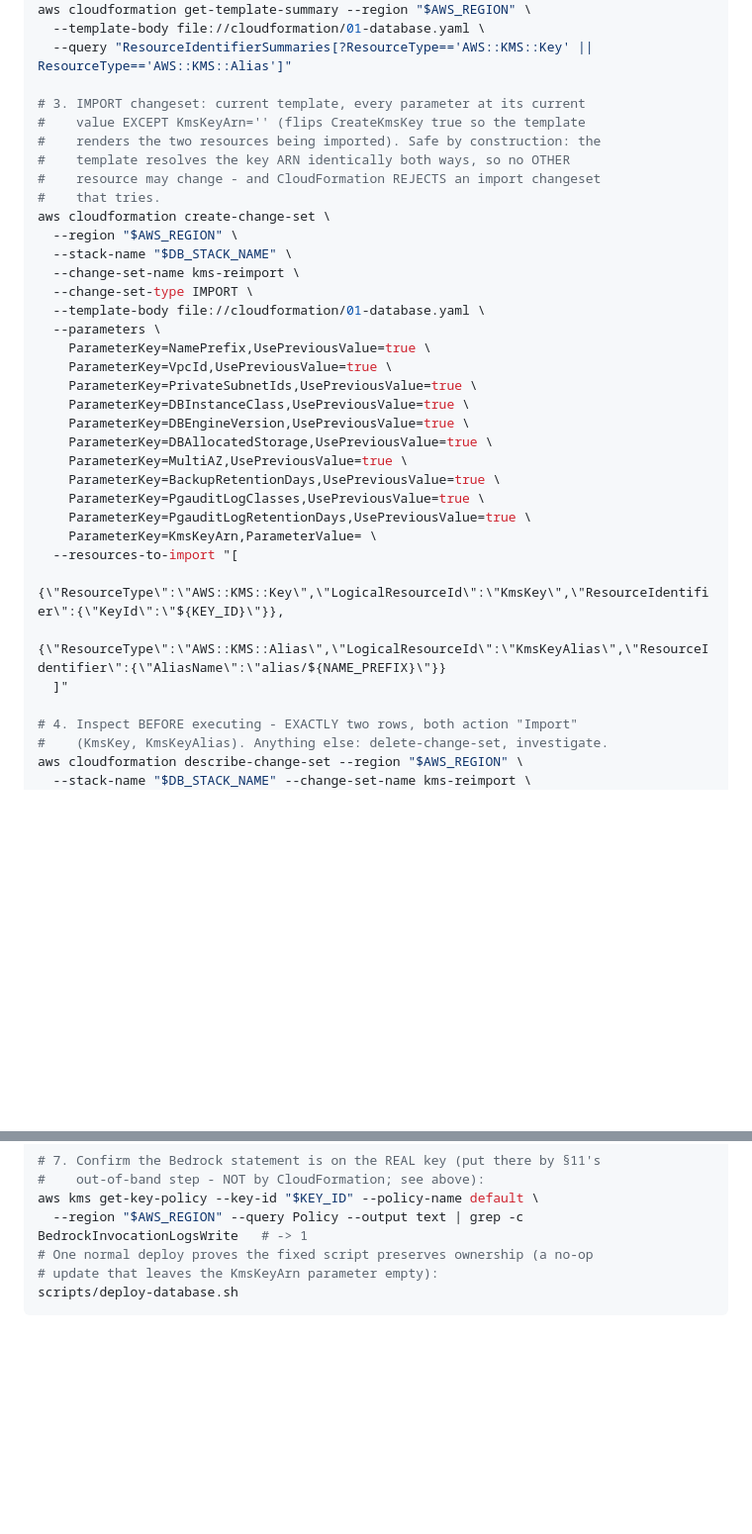
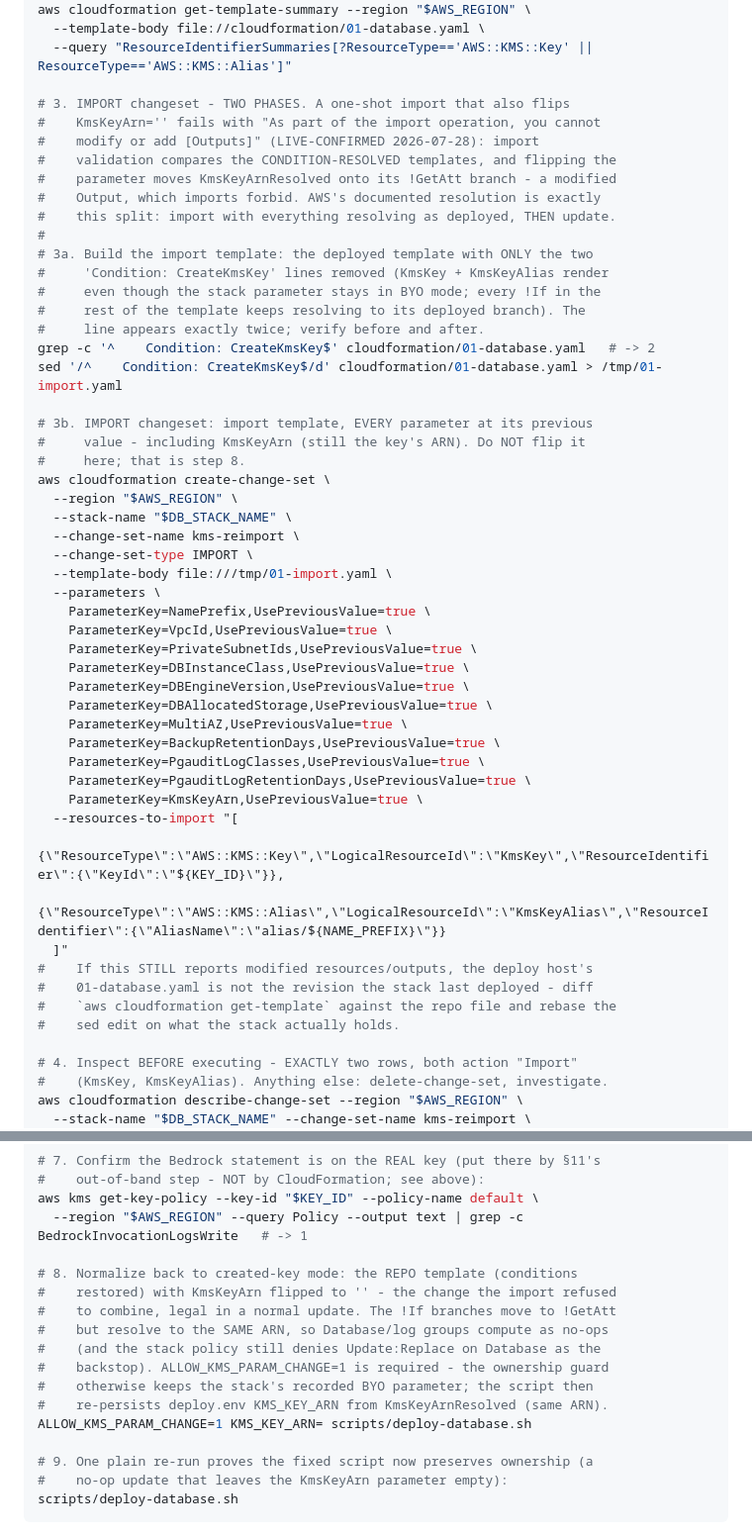
Before and after one commit to EntropyZero/claude-gateway-in-govcloud, a Markdown page: docs/operations/om-runbooks.md, 2 parts joined by grey strips. Shown at 99% size. Rendered like a GitHub page; blank space fills up the shorter version.

Commit message:
om-runbooks §11a: two-phase CMK re-import — one-shot import rejects the Output flip (#18)
Live run (2026-07-28) disproved §11a step 3 as written: an IMPORT changeset
that also flips KmsKeyArn='' fails with "As part of the import operation,
you cannot modify or add [Outputs]" - import validation compares the
condition-RESOLVED templates, so the parameter flip moves KmsKeyArnResolved
onto its !GetAtt branch, a forbidden Output modification. The "safe by
construction / resolves identically both ways" claim held only for normal
updates, not import validation.

Corrected to AWS's documented resolution, split in two:
- 3a/3b: import against a temp template that is the deployed one with only
  the two 'Condition: CreateKmsKey' lines removed, every parameter
  (including KmsKeyArn) at its previous value - nothing else re-resolves.
- 8: normal update with the unmodified repo template +
  ALLOW_KMS_PARAM_CHANGE=1 KMS_KEY_ARN= deploy-database.sh to flip to
  created-key mode (same resolved ARN everywhere; stack policy still
  denies Database replacement as the backstop).
- 9: plain re-run as the ownership-preservation proof.

Status flag updated: rejection live-confirmed; the two-phase GovCloud run
remains NEEDS TEST-RUN CONFIRMATION.

Co-authored-by: Steven <steven.buxton@ent0.com>
Co-authored-by: Claude Fable 5 <noreply@anthropic.com>

````diff
--- a/docs/operations/om-runbooks.md
+++ b/docs/operations/om-runbooks.md
@@ -1469,18 +1473,31 @@ aws cloudformation get-template-summary --region "$AWS_REGION" \
   --template-body file://cloudformation/01-database.yaml \
   --query "ResourceIdentifierSummaries[?ResourceType=='AWS::KMS::Key' || ResourceType=='AWS::KMS::Alias']"
 
-# 3. IMPORT changeset: current template, every parameter at its current
-#    value EXCEPT KmsKeyArn='' (flips CreateKmsKey true so the template
-#    renders the two resources being imported). Safe by construction: the
-#    template resolves the key ARN identically both ways, so no OTHER
-#    resource may change - and CloudFormation REJECTS an import changeset
-#    that tries.
+# 3. IMPORT changeset - TWO PHASES. A one-shot import that also flips
+#    KmsKeyArn='' fails with "As part of the import operation, you cannot
+#    modify or add [Outputs]" (LIVE-CONFIRMED 2026-07-28): import
+#    validation compares the CONDITION-RESOLVED templates, and flipping the
+#    parameter moves KmsKeyArnResolved onto its !GetAtt branch - a modified
+#    Output, which imports forbid. AWS's documented resolution is exactly
+#    this split: import with everything resolving as deployed, THEN update.
+#
+# 3a. Build the import template: the deployed template with ONLY the two
+#     'Condition: CreateKmsKey' lines removed (KmsKey + KmsKeyAlias render
+#     even though the stack parameter stays in BYO mode; every !If in the
+#     rest of the template keeps resolving to its deployed branch). The
+#     line appears exactly twice; verify before and after.
+grep -c '^    Condition: CreateKmsKey$' cloudformation/01-database.yaml   # -> 2
+sed '/^    Condition: CreateKmsKey$/d' cloudformation/01-database.yaml > /tmp/01-import.yaml
+
+# 3b. IMPORT changeset: import template, EVERY parameter at its previous
+#     value - including KmsKeyArn (still the key's ARN). Do NOT flip it
+#     here; that is step 8.
 aws cloudformation create-change-set \
   --region "$AWS_REGION" \
   --stack-name "$DB_STACK_NAME" \
   --change-set-name kms-reimport \
   --change-set-type IMPORT \
-  --template-body file://cloudformation/01-database.yaml \
+  --template-body file:///tmp/01-import.yaml \
   --parameters \
     ParameterKey=NamePrefix,UsePreviousValue=true \
     ParameterKey=VpcId,UsePreviousValue=true \
@@ -1492,11 +1509,15 @@ aws cloudformation create-change-set \
     ParameterKey=BackupRetentionDays,UsePreviousValue=true \
     ParameterKey=PgauditLogClasses,UsePreviousValue=true \
     ParameterKey=PgauditLogRetentionDays,UsePreviousValue=true \
-    ParameterKey=KmsKeyArn,ParameterValue= \
+    ParameterKey=KmsKeyArn,UsePreviousValue=true \
   --resources-to-import "[
     {\"ResourceType\":\"AWS::KMS::Key\",\"LogicalResourceId\":\"KmsKey\",\"ResourceIdentifier\":{\"KeyId\":\"${KEY_ID}\"}},
     {\"ResourceType\":\"AWS::KMS::Alias\",\"LogicalResourceId\":\"KmsKeyAlias\",\"ResourceIdentifier\":{\"AliasName\":\"alias/${NAME_PREFIX}\"}}
   ]"
+#    If this STILL reports modified resources/outputs, the deploy host's
+#    01-database.yaml is not the revision the stack last deployed - diff
+#    `aws cloudformation get-template` against the repo file and rebase the
+#    sed edit on what the stack actually holds.
 
 # 4. Inspect BEFORE executing - EXACTLY two rows, both action "Import"
 #    (KmsKey, KmsKeyAlias). Anything else: delete-change-set, investigate.
@@ -1525,8 +1546,19 @@ aws cloudformation detect-stack-drift --region "$AWS_REGION" --stack-name "$DB_S
 #    out-of-band step - NOT by CloudFormation; see above):
 aws kms get-key-policy --key-id "$KEY_ID" --policy-name default \
   --region "$AWS_REGION" --query Policy --output text | grep -c BedrockInvocationLogsWrite   # -> 1
-# One normal deploy proves the fixed script preserves ownership (a no-op
-# update that leaves the KmsKeyArn parameter empty):
+
+# 8. Normalize back to created-key mode: the REPO template (conditions
+#    restored) with KmsKeyArn flipped to '' - the change the import refused
+#    to combine, legal in a normal update. The !If branches move to !GetAtt
+#    but resolve to the SAME ARN, so Database/log groups compute as no-ops
+#    (and the stack policy still denies Update:Replace on Database as the
+#    backstop). ALLOW_KMS_PARAM_CHANGE=1 is required - the ownership guard
+#    otherwise keeps the stack's recorded BYO parameter; the script then
+#    re-persists deploy.env KMS_KEY_ARN from KmsKeyArnResolved (same ARN).
+ALLOW_KMS_PARAM_CHANGE=1 KMS_KEY_ARN= scripts/deploy-database.sh
+
+# 9. One plain re-run proves the fixed script now preserves ownership (a
+#    no-op update that leaves the KmsKeyArn parameter empty):
 scripts/deploy-database.sh
 ```
 
````
Also changed, not shown: other parts of docs/operations/om-runbooks.md (+7 -3 lines).
